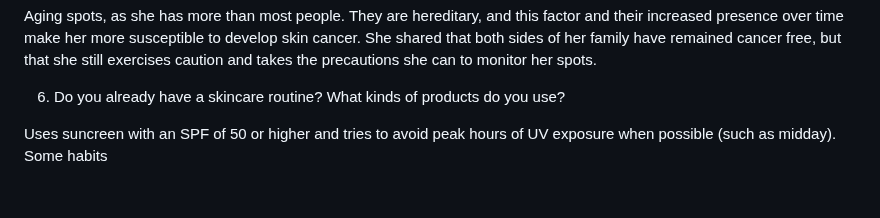
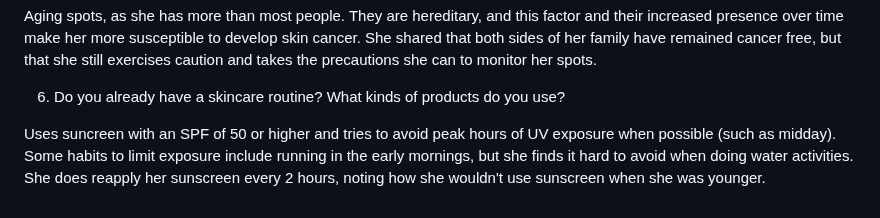
Before and after one commit to grinnell-csc324-01-fall-2025/skincare-group-project, a Markdown page: docs/faculty_interview.md, the part around one of its changes. Drawn GitHub-style.

Commit message:
finish interview write-up

```diff
--- a/docs/faculty_interview.md
+++ b/docs/faculty_interview.md
@@ -31,4 +31,4 @@ Aging spots, as she has more than most people. They are hereditary, and this fac
 
 6. Do you already have a skincare routine? What kinds of products do you use?
 
-Uses suncreen with an SPF of 50 or higher and tries to avoid peak hours of UV exposure when possible (such as midday). Some habits
+Uses suncreen with an SPF of 50 or higher and tries to avoid peak hours of UV exposure when possible (such as midday). Some habits to limit exposure include running in the early mornings, but she finds it hard to avoid when doing water activities. She does reapply her sunscreen every 2 hours, noting how she wouldn't use sunscreen when she was younger.
```
Also changed, not shown: other parts of docs/faculty_interview.md (+1 -1 lines).
